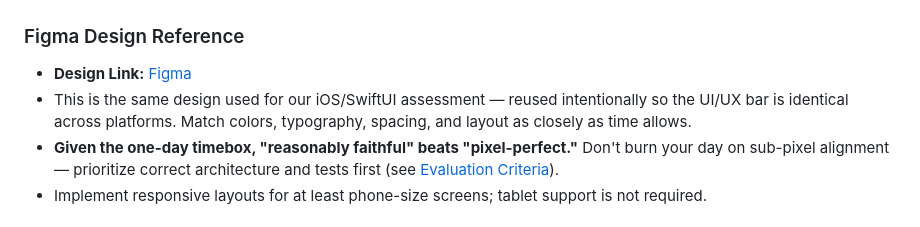
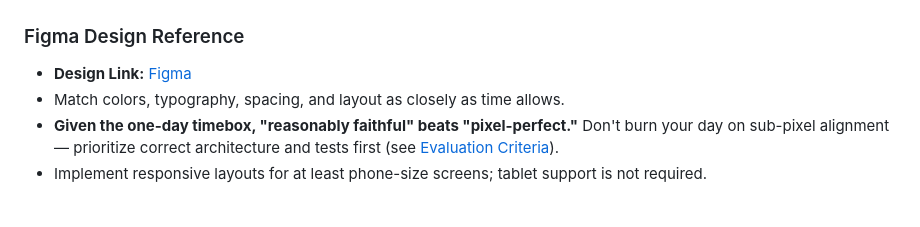
Before and after one commit to Type-B-Digital/hiring-flutter-post-app, a Markdown page: README.md, the part around the change. Rendered like a GitHub page.

Commit message:
Remove internal cross-platform design rationale from candidate README
The note about reusing the iOS assessment's Figma for cross-platform
comparison was internal hiring-process context that shouldn't be
visible to candidates.

```diff
--- a/README.md
+++ b/README.md
@@ -22,7 +22,7 @@
 
 ### Figma Design Reference
 - **Design Link:** [Figma](https://www.figma.com/design/V5MihxWGUW5NnKm6m47xkf/iOS-Posts-App---Technical-Assessment?node-id=3009-19782&t=kuVj5MpFQeWaRoGa-1)
-- This is the same design used for our iOS/SwiftUI assessment — reused intentionally so the UI/UX bar is identical across platforms. Match colors, typography, spacing, and layout as closely as time allows.
+- Match colors, typography, spacing, and layout as closely as time allows.
 - **Given the one-day timebox, "reasonably faithful" beats "pixel-perfect."** Don't burn your day on sub-pixel alignment — prioritize correct architecture and tests first (see [Evaluation Criteria](#-evaluation-criteria-100-points)).
 - Implement responsive layouts for at least phone-size screens; tablet support is not required.
 
```
